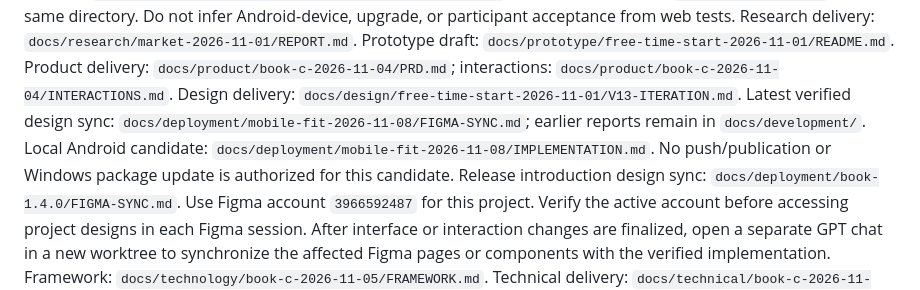
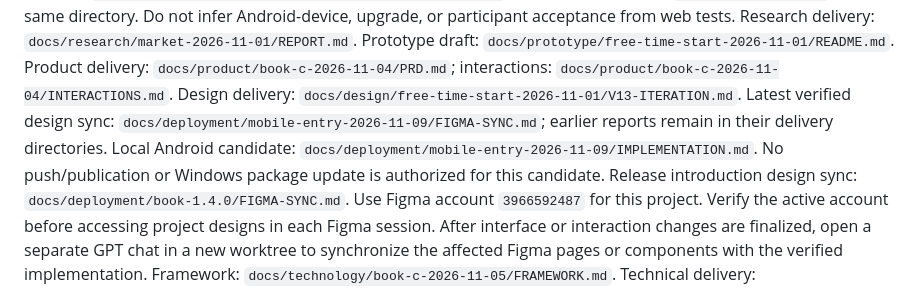
Before and after one commit to Taouyh/now-what-to-do, a Markdown page: AGENTS.md, the part around the change. Rendered like a GitHub page.

Commit message:
docs: finalize Android entry layout preview delivery

```diff
--- a/AGENTS.md
+++ b/AGENTS.md
@@ -20,8 +20,8 @@ Research delivery: `docs/research/market-2026-11-01/REPORT.md`.
 Prototype draft: `docs/prototype/free-time-start-2026-11-01/README.md`.
 Product delivery: `docs/product/book-c-2026-11-04/PRD.md`; interactions: `docs/product/book-c-2026-11-04/INTERACTIONS.md`.
 Design delivery: `docs/design/free-time-start-2026-11-01/V13-ITERATION.md`.
-Latest verified design sync: `docs/deployment/mobile-fit-2026-11-08/FIGMA-SYNC.md`; earlier reports remain in `docs/development/`.
-Local Android candidate: `docs/deployment/mobile-fit-2026-11-08/IMPLEMENTATION.md`. No push/publication or Windows package update is authorized for this candidate.
+Latest verified design sync: `docs/deployment/mobile-entry-2026-11-09/FIGMA-SYNC.md`; earlier reports remain in their delivery directories.
+Local Android candidate: `docs/deployment/mobile-entry-2026-11-09/IMPLEMENTATION.md`. No push/publication or Windows package update is authorized for this candidate.
 Release introduction design sync: `docs/deployment/book-1.4.0/FIGMA-SYNC.md`.
 Use Figma account `3966592487` for this project. Verify the active account before accessing project designs in each Figma session.
 After interface or interaction changes are finalized, open a separate GPT chat in a new worktree to synchronize the affected Figma pages or components with the verified implementation.
```
Also changed, not shown: 1 other file.
